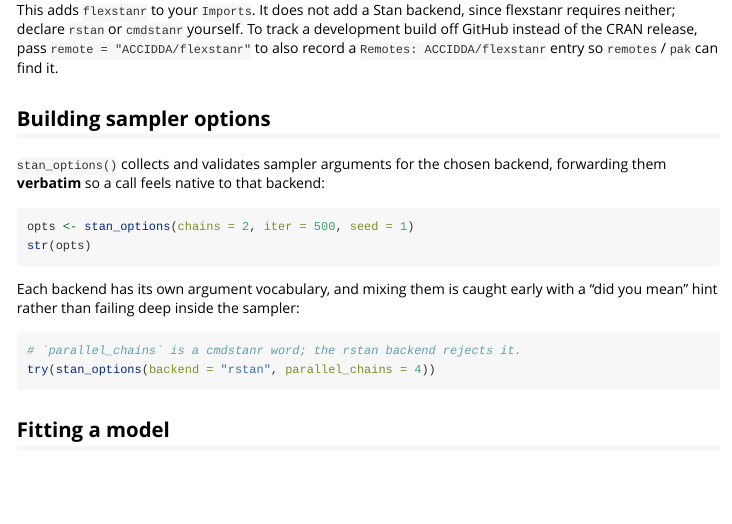
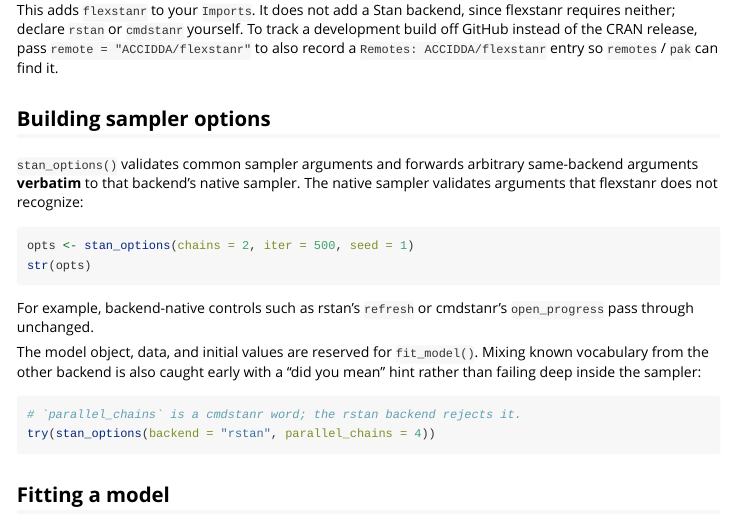
Before and after one commit to ACCIDDA/flexstanr, an R Markdown document (vignettes/getting-started.Rmd): the page in a window 1100 px wide, from 340 px down. Rendered offline with R 4.5, knitr and Pandoc, with nearby package versions.

Commit message:
Document and test backend option passthrough (#35)
* Document backend option passthrough

* Fix Windows R CMD check

````diff
--- a/vignettes/getting-started.Rmd
+++ b/vignettes/getting-started.Rmd
@@ -40,16 +40,21 @@ entry so `remotes` / `pak` can find it.
 
 ## Building sampler options
 
-`stan_options()` collects and validates sampler arguments for the chosen
-backend, forwarding them **verbatim** so a call feels native to that backend:
+`stan_options()` validates common sampler arguments and forwards arbitrary
+same-backend arguments **verbatim** to that backend's native sampler. The native
+sampler validates arguments that flexstanr does not recognize:
 
 ```{r, eval = requireNamespace("rstan", quietly = TRUE)}
 opts <- stan_options(chains = 2, iter = 500, seed = 1)
 str(opts)
 ```
 
-Each backend has its own argument vocabulary, and mixing them is caught early
-with a "did you mean" hint rather than failing deep inside the sampler:
+For example, backend-native controls such as rstan's `refresh` or cmdstanr's
+`open_progress` pass through unchanged.
+
+The model object, data, and initial values are reserved for `fit_model()`.
+Mixing known vocabulary from the other backend is also caught early with a
+"did you mean" hint rather than failing deep inside the sampler:
 
 ```{r, eval = requireNamespace("rstan", quietly = TRUE)}
 # `parallel_chains` is a cmdstanr word; the rstan backend rejects it.
````
Also changed, not shown: R/backends.R (+15 -11 lines), README.md, 2 other files.
